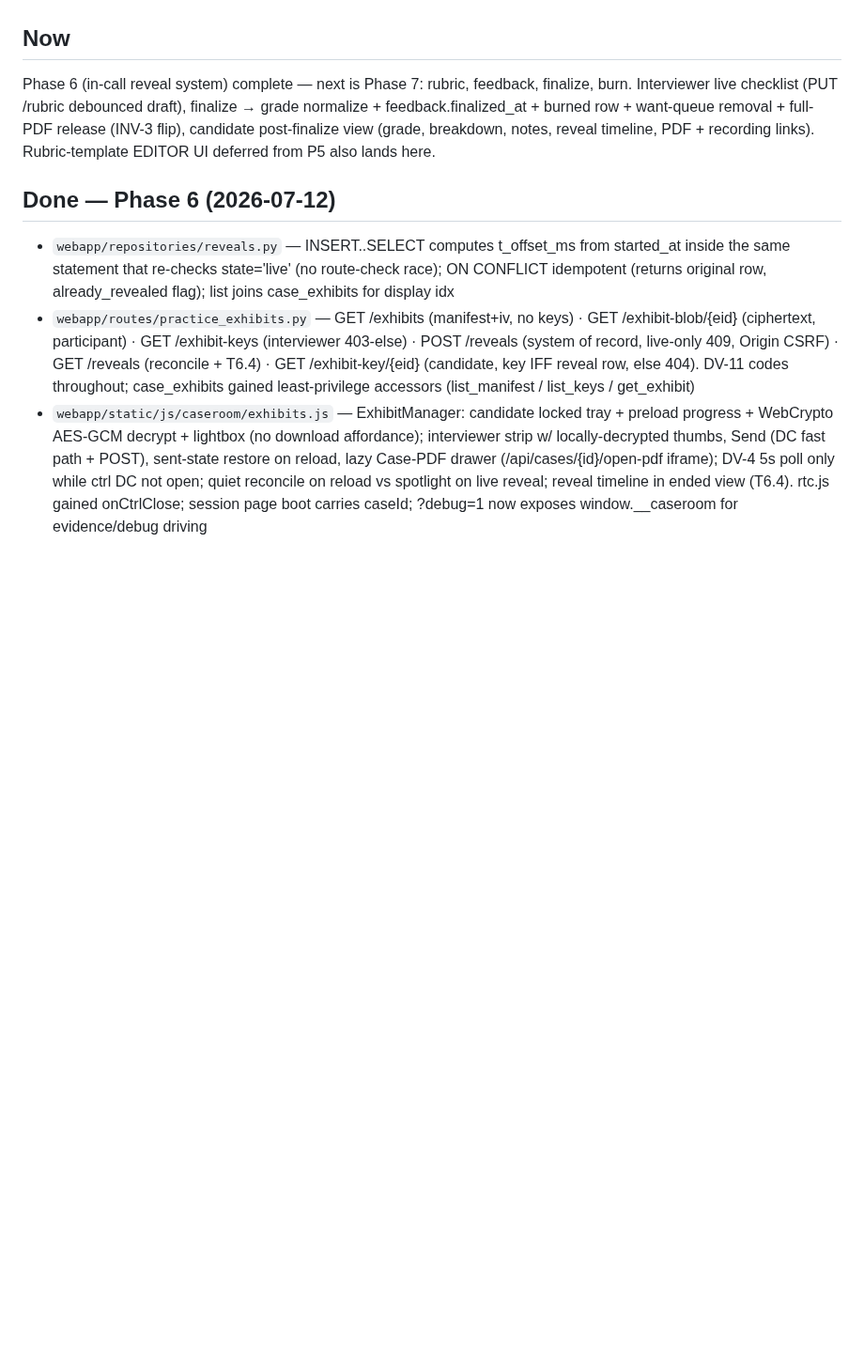
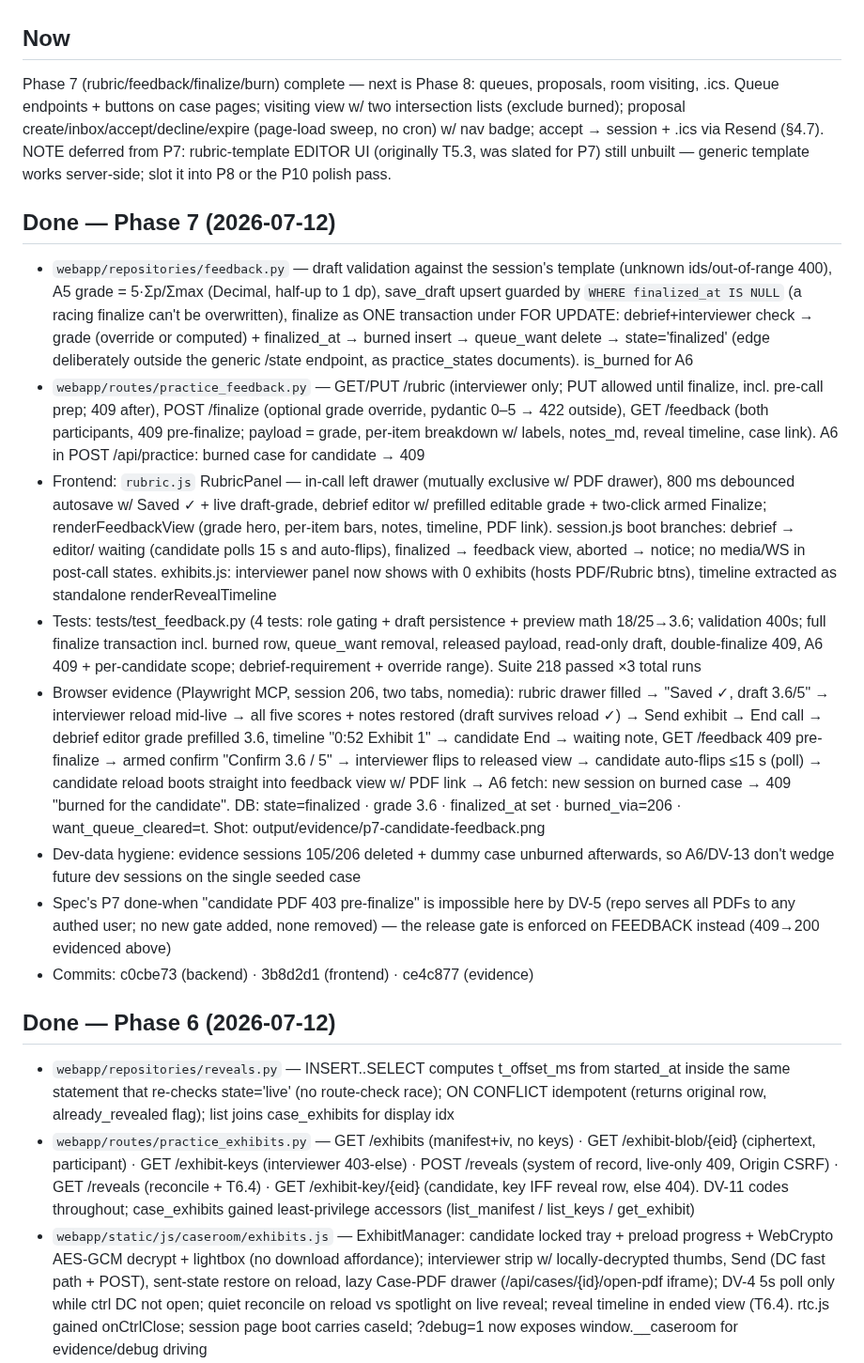
Before and after one commit to Baggs99/Case-Repo-App-Experience, a Markdown page: PROGRESS.md, the part around one of its changes. Shown at 94% size. Drawn GitHub-style; blank space fills up the shorter version.

Commit message:
Record Phase 7 evidence in PROGRESS
Co-Authored-By: Claude Fable 5 <noreply@anthropic.com>

```diff
--- a/PROGRESS.md
+++ b/PROGRESS.md
@@ -3,12 +3,62 @@ Updated: 2026-07-12T01:02:00-04:00 · Branch: feature/caseroom
 
 ## Now
-Phase 6 (in-call reveal system) complete — next is Phase 7: rubric,
-feedback, finalize, burn. Interviewer live checklist (PUT /rubric
-debounced draft), finalize → grade normalize + feedback.finalized_at +
-burned row + want-queue removal + full-PDF release (INV-3 flip),
-candidate post-finalize view (grade, breakdown, notes, reveal timeline,
-PDF + recording links). Rubric-template EDITOR UI deferred from P5 also
-lands here.
+Phase 7 (rubric/feedback/finalize/burn) complete — next is Phase 8:
+queues, proposals, room visiting, .ics. Queue endpoints + buttons on
+case pages; visiting view w/ two intersection lists (exclude burned);
+proposal create/inbox/accept/decline/expire (page-load sweep, no cron)
+w/ nav badge; accept → session + .ics via Resend (§4.7).
+NOTE deferred from P7: rubric-template EDITOR UI (originally T5.3, was
+slated for P7) still unbuilt — generic template works server-side;
+slot it into P8 or the P10 polish pass.
+
+## Done — Phase 7 (2026-07-12)
+- `webapp/repositories/feedback.py` — draft validation against the
+  session's template (unknown ids/out-of-range 400), A5 grade = 5·Σp/Σmax
+  (Decimal, half-up to 1 dp), save_draft upsert guarded by
+  `WHERE finalized_at IS NULL` (a racing finalize can't be overwritten),
+  finalize as ONE transaction under FOR UPDATE: debrief+interviewer
+  check → grade (override or computed) + finalized_at → burned insert →
+  queue_want delete → state='finalized' (edge deliberately outside the
+  generic /state endpoint, as practice_states documents). is_burned for A6
+- `webapp/routes/practice_feedback.py` — GET/PUT /rubric (interviewer
+  only; PUT allowed until finalize, incl. pre-call prep; 409 after),
+  POST /finalize (optional grade override, pydantic 0–5 → 422 outside),
+  GET /feedback (both participants, 409 pre-finalize; payload = grade,
+  per-item breakdown w/ labels, notes_md, reveal timeline, case link).
+  A6 in POST /api/practice: burned case for candidate → 409
+- Frontend: `rubric.js` RubricPanel — in-call left drawer (mutually
+  exclusive w/ PDF drawer), 800 ms debounced autosave w/ Saved ✓ + live
+  draft-grade, debrief editor w/ prefilled editable grade + two-click
+  armed Finalize; renderFeedbackView (grade hero, per-item bars, notes,
+  timeline, PDF link). session.js boot branches: debrief → editor/
+  waiting (candidate polls 15 s and auto-flips), finalized → feedback
+  view, aborted → notice; no media/WS in post-call states. exhibits.js:
+  interviewer panel now shows with 0 exhibits (hosts PDF/Rubric btns),
+  timeline extracted as standalone renderRevealTimeline
+- Tests: tests/test_feedback.py (4 tests: role gating + draft
+  persistence + preview math 18/25→3.6; validation 400s; full finalize
+  transaction incl. burned row, queue_want removal, released payload,
+  read-only draft, double-finalize 409, A6 409 + per-candidate scope;
+  debrief-requirement + override range). Suite 218 passed ×3 total runs
+- Browser evidence (Playwright MCP, session 206, two tabs, nomedia):
+  rubric drawer filled → "Saved ✓, draft 3.6/5" → interviewer reload
+  mid-live → all five scores + notes restored (draft survives reload ✓)
+  → Send exhibit → End call → debrief editor grade prefilled 3.6,
+  timeline "0:52 Exhibit 1" → candidate End → waiting note, GET
+  /feedback 409 pre-finalize → armed confirm "Confirm 3.6 / 5" →
+  interviewer flips to released view → candidate auto-flips ≤15 s (poll)
+  → candidate reload boots straight into feedback view w/ PDF link →
+  A6 fetch: new session on burned case → 409 "burned for the candidate".
+  DB: state=finalized · grade 3.6 · finalized_at set · burned_via=206 ·
+  want_queue_cleared=t. Shot: output/evidence/p7-candidate-feedback.png
+- Dev-data hygiene: evidence sessions 105/206 deleted + dummy case
+  unburned afterwards, so A6/DV-13 don't wedge future dev sessions on
+  the single seeded case
+- Spec's P7 done-when "candidate PDF 403 pre-finalize" is impossible
+  here by DV-5 (repo serves all PDFs to any authed user; no new gate
+  added, none removed) — the release gate is enforced on FEEDBACK
+  instead (409→200 evidenced above)
+- Commits: c0cbe73 (backend) · 3b8d2d1 (frontend) · ce4c877 (evidence)
 
 ## Done — Phase 6 (2026-07-12)
 - `webapp/repositories/reveals.py` — INSERT..SELECT computes t_offset_ms
```
Also changed, not shown: other parts of PROGRESS.md (+1 -1 lines).
